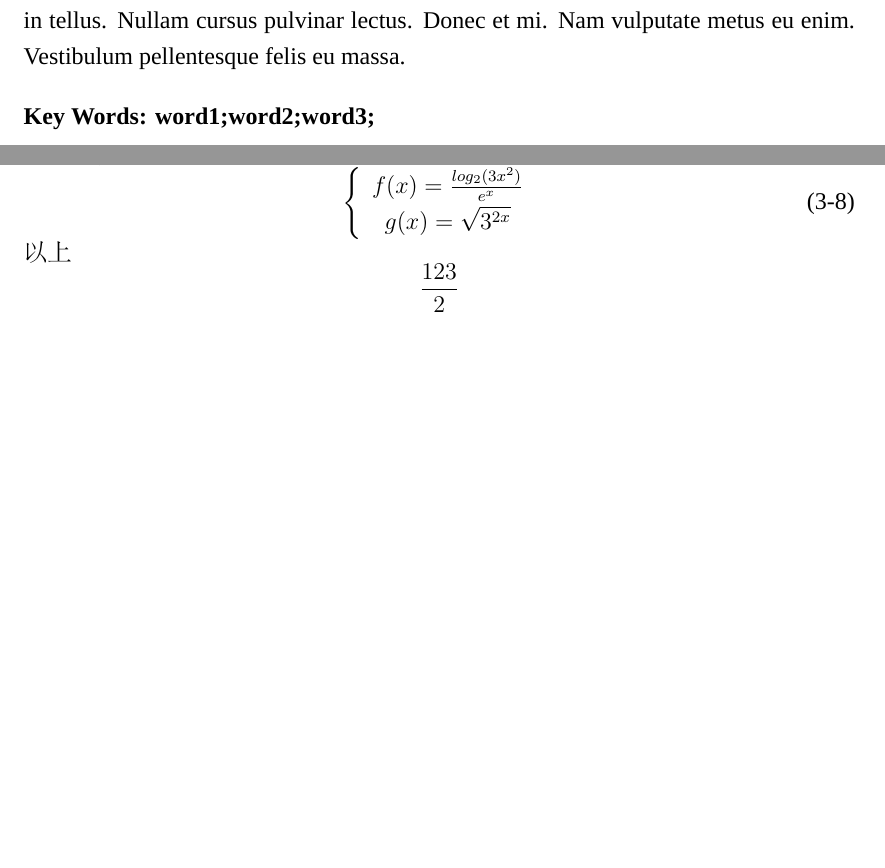
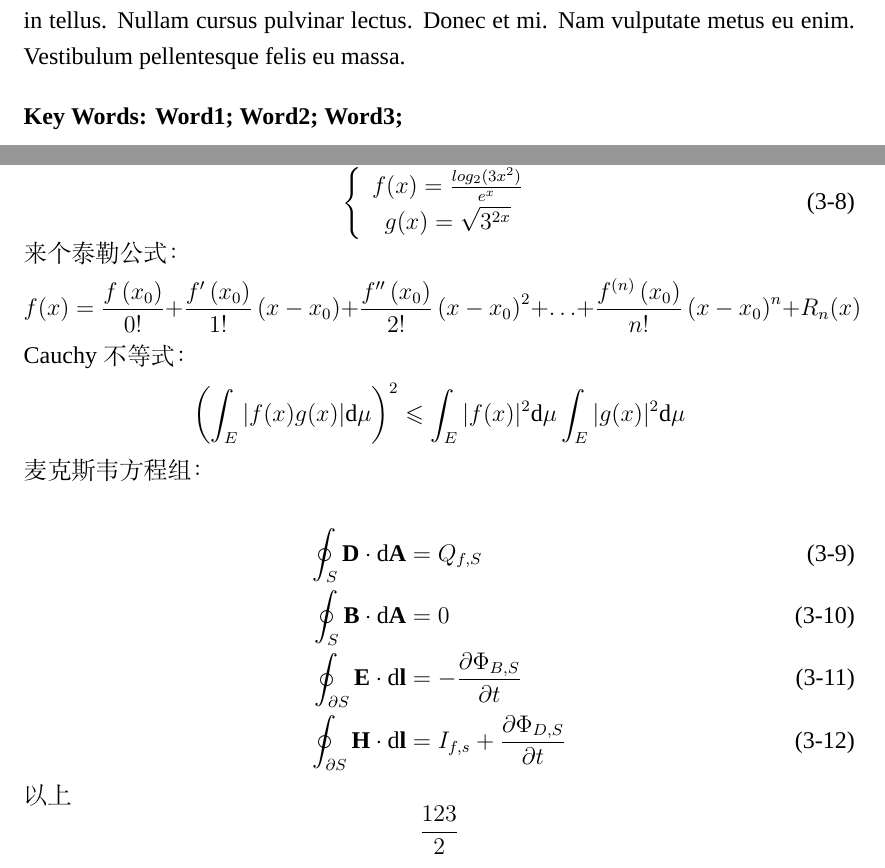
Before and after one commit to latexstudio/CUSTPaperTemp, a LaTeX thesis (Example.tex): two parts of pages 4 and 10 of 15, joined at a grey line, cut so that both start at the same text, the shorter picture padded with empty space. Compiled offline with XeLaTeX; a missing font is replaced by an installed copy or a similar font.

Commit message:
英文关键词格式修改，tex格式化

```diff
--- a/Example.tex
+++ b/Example.tex
@@ -165,11 +165,27 @@ f_2(x)=\sqrt{3}{x^3+3x}
 \begin{equation}
 	\left\{
 	\begin{array}{c}
-        f(x)=\frac{log_2(3x^2)}{e^x}\\
+		f(x)=\frac{log_2(3x^2)}{e^x} \\
 		g(x)=\sqrt{3^{2x}}
 	\end{array}
 	\right.
 \end{equation}
+来个泰勒公式：
+$$
+	f(x)=\frac{f\left(x_{0}\right)}{0 !}+\frac{f^{\prime}\left(x_{0}\right)}{1 !}\left(x-x_{0}\right)+\frac{f^{\prime \prime}\left(x_{0}\right)}{2 !}\left(x-x_{0}\right)^{2}+\ldots+\frac{f^{(n)}\left(x_{0}\right)}{n !}\left(x-x_{0}\right)^{n}+R_{n}(x)
+$$
+Cauchy不等式：
+$$
+	\left(\int_{E}|f(x) g(x)| \mathrm{d} \mu\right)^{2} \leqslant \int_{E}|f(x)|^{2} \mathrm{d} \mu \int_{E}|g(x)|^{2} \mathrm{d} \mu
+$$
+麦克斯韦方程组：
+
+\begin{flalign}
+	\oint_{S} \mathbf{D} \cdot \mathrm{d} \mathbf{A}& =Q_{f, S} \\
+	\oint_{S} \mathbf{B} \cdot \mathrm{d} \mathbf{A}& =0 \\
+	\oint_{\partial S} \mathbf{E} \cdot \mathrm{d} \mathbf{l}& =-\frac{\partial \Phi_{B, S}}{\partial t} \\
+	\oint_{\partial S} \mathbf{H} \cdot \mathrm{d} \mathbf{l}& =I_{f, s}+\frac{\partial \Phi_{D, S}}{\partial t}
+\end{flalign}
 以上
 \[\frac{123}{2}\]
 
```
Also changed, not shown: Example.tex (28 more changed lines). Lines whose indentation alone changed are shown as unchanged.
